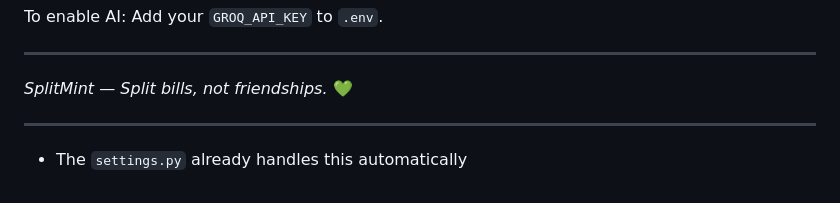
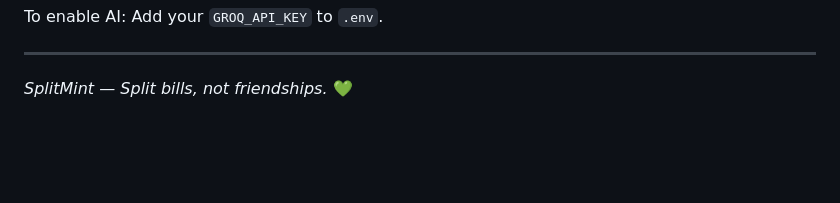
Before and after one commit to susmitha2205/splitmint, a Markdown page: README.md, the part around the change. Rendered like a GitHub page; blank space fills up the shorter version.

```diff
--- a/README.md
+++ b/README.md
@@ -149,7 +149,3 @@ To enable AI: Add your `GROQ_API_KEY` to `.env`.
 ---
 
 *SplitMint — Split bills, not friendships.* 💚
-
----
-
-- The `settings.py` already handles this automatically
```
